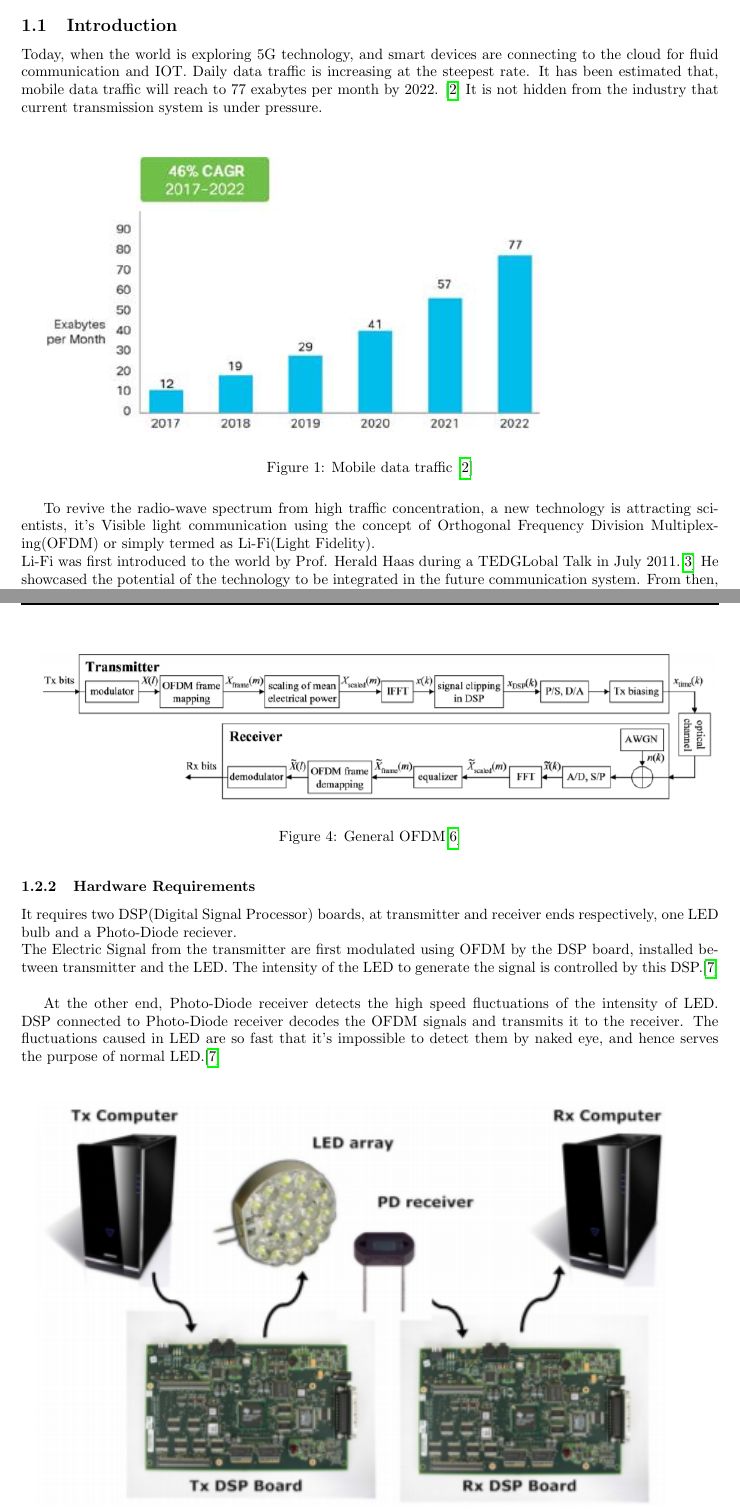
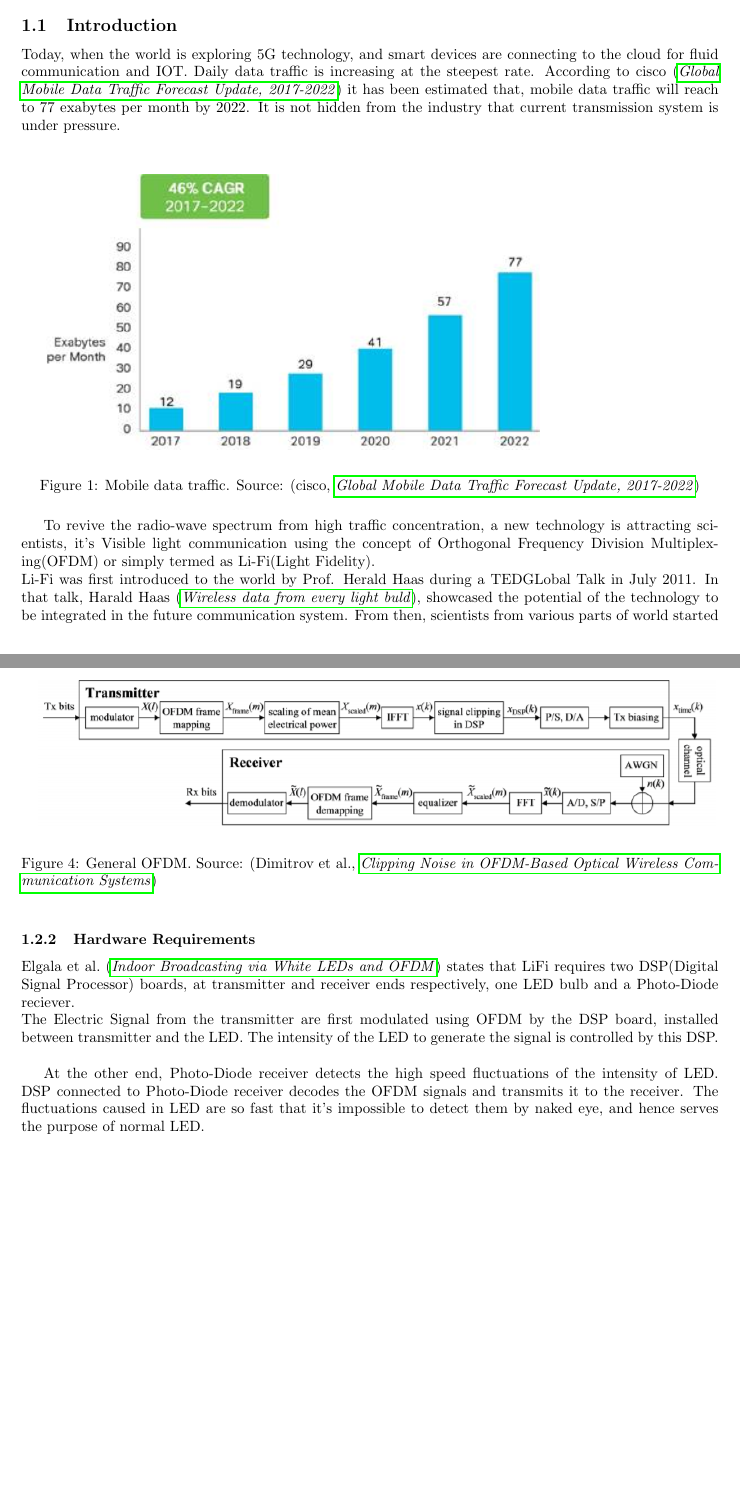
Before and after one commit to samyakahuja/trends_in_networking, a LaTeX document (trend_3/report.tex, which reads trend_3/report.bib): two parts of pages 1 and 3 of 4, joined at a grey line, cut so that both start at the same text, the shorter picture padded with empty space. Compiled offline with pdfLaTeX.

Commit message:
minor fixes

```diff
--- a/trend_3/report.bib
+++ b/trend_3/report.bib
@@ -11,0 +10 @@
+  title = {Global Mobile Data Traffic Forecast Update, 2017-2022},
@@ -15,2 +20,4 @@
+  title = {Wireless data from every light buld},
   author = {Harald Haas},
   venue = {ted},
+  year = {2011},
--- a/trend_3/report.tex
+++ b/trend_3/report.tex
@@ -4,7 +4,7 @@
 \setlength\epigraphwidth{.8\textwidth}
 
 % Bibliography
-\usepackage[backend=biber, style=numeric, sorting=none]{biblatex}
+\usepackage[backend=biber, style=authortitle-comp, maxcitenames=1, refsection=section]{biblatex}
 \addbibresource{report.bib}
 
 %----------------------- Macros and Definitions --------------------------
@@ -14,9 +14,9 @@
 \fancypagestyle{plain}{}
 \pagestyle{fancy}
 \fancyhf{}
-\fancyhead[RO,LE]{\sffamily\bfseries\large University of Delhi}
-\fancyhead[LO,RE]{\sffamily\bfseries\large MCS-204 Advanced Computer Networks}
-\fancyfoot[RO,LE]{\sffamily\bfseries\thepage}
+\fancyhead[RO]{\sffamily\large University of Delhi}
+\fancyhead[LO]{\sffamily\large MCS-204 Advanced Computer Networks}
+\fancyfoot[RO]{\sffamily\thepage}
 \renewcommand{\headrulewidth}{1pt}
 \renewcommand{\footrulewidth}{1pt}
 
@@ -49,23 +49,28 @@ That's how the light gets in.}{\textcite{selected-poem}}
 
 \subsection{Introduction}
 
-Today, when the world is exploring 5G technology, and smart devices are connecting to the cloud for fluid communication and IOT.
-Daily data traffic is increasing at the steepest rate. {It has been estimated that, mobile data traffic will reach to 77 exabytes per month by 2022. \cite{cisco}}
-It is not hidden from the industry that current transmission system is under pressure.\\
-
+Today, when the world is exploring 5G technology, and smart devices are
+connecting to the cloud for fluid communication and IOT.  Daily data traffic is
+increasing at the steepest rate. According to \textcite{cisco19} it has been
+estimated that, mobile data traffic will reach to 77 exabytes per month by
+2022. It is not hidden from the industry that current transmission system is
+under pressure.\\
 
 \begin{figure}[!h]
   \includegraphics{res/traffic_trend_li_fi.PNG}
-    \caption{Mobile data traffic \cite{cisco}}
+    \caption{Mobile data traffic. Source: \parencite{cisco19}}
   \label{fig:traffic_trend_li_fi}
 \end{figure}
 
 
-To revive the radio-wave spectrum from high traffic concentration, a new technology is attracting scientists, it's Visible light communication using the concept of Orthogonal Frequency Division Multiplexing(OFDM) or simply termed as Li-Fi(Light Fidelity).\newline
-Li-Fi was first introduced to the world by Prof. Herald Haas during a TEDGLobal Talk in July 2011.\cite{ted1}
-He showcased the potential of the technology to be integrated in the future communication system.
-From then, scientists from various parts of world started studying for various ways to improve the transmission method.\\
-
+To revive the radio-wave spectrum from high traffic concentration, a new
+technology is attracting scientists, it's Visible light communication using the
+concept of Orthogonal Frequency Division Multiplexing(OFDM) or simply termed as
+Li-Fi(Light Fidelity).\newline Li-Fi was first introduced to the world by Prof.
+Herald Haas during a TEDGLobal Talk in July 2011. In that talk,
+\textcite{hass11}, showcased the potential of the technology to be integrated
+in the future communication system. From then, scientists from various parts of
+world started studying for various ways to improve the transmission method.\\
 
 \begin{figure}[!h]
   \includegraphics[width=\linewidth]{res/tech-illustration-li-fi.png}
@@ -107,7 +115,7 @@ Then signal is guarded after P/S conversion and transmitted through light source
 
 \begin{figure}[!h]
   \includegraphics[width=\linewidth]{res/OFDM_li_fi.PNG}
-    \caption{General OFDM{\cite{gen-ofdm}}}
+    \caption{General OFDM. Source: \parencite{dimitrov12}}
   \label{fig:OFDM_li_fi}
 \end{figure}
 
@@ -115,19 +123,22 @@ Then signal is guarded after P/S conversion and transmitted through light source
 %---------------------------- Hardware -----------------------------
 \subsubsection{Hardware Requirements}
 
-{It requires two DSP(Digital Signal Processor) boards, at transmitter and receiver ends respectively, one LED bulb and a Photo-Diode reciever.\\
-The Electric Signal from the transmitter are first modulated using OFDM by the DSP board, installed between transmitter and the LED.
-The intensity of the LED to generate the signal is controlled by this DSP.{\cite{hardware}}}\\
+\textcite{elgala09} states that LiFi requires two DSP(Digital Signal Processor)
+boards, at transmitter and receiver ends respectively, one LED bulb and a
+Photo-Diode reciever.\\ The Electric Signal from the transmitter are first
+modulated using OFDM by the DSP board, installed between transmitter and the
+LED.  The intensity of the LED to generate the signal is controlled by this
+DSP.\\
 
-
-{At the other end, Photo-Diode receiver detects the high speed fluctuations of the intensity of LED. DSP connected to Photo-Diode receiver decodes the OFDM signals and transmits it to the receiver.
-The fluctuations caused in LED are so fast that it's impossible to detect them by naked eye, and hence serves the purpose of normal LED.{\cite{hardware}}}
-
-
+At the other end, Photo-Diode receiver detects the high speed fluctuations of
+the intensity of LED. DSP connected to Photo-Diode receiver decodes the OFDM
+signals and transmits it to the receiver.  The fluctuations caused in LED are
+so fast that it's impossible to detect them by naked eye, and hence serves the
+purpose of normal LED.
 
 \begin{figure}[!h]
   \includegraphics[width=\linewidth]{res/hardware_li_fi.PNG}
-    \caption{simple OW system {\cite{hardware}}}
+    \caption{simple OW system. Source: \parencite{elgala09}}
   \label{fig:hardware_li_fi}
 \end{figure}
 
```
Also changed, not shown: trend_3/report.pdf, trend_3/report.bib (39 more changed lines), trend_3/report.tex (73 more changed lines).
